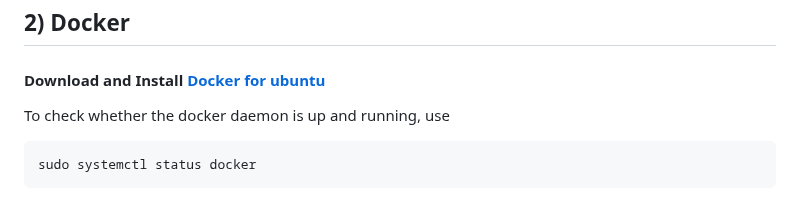
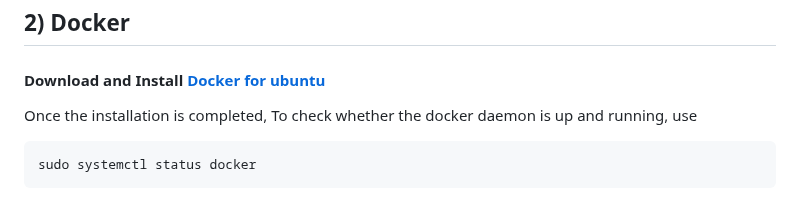
Before and after one commit to senthilcaesar/BWH, a Markdown page: README.md, the part around the change. GitHub-like rendering.

````diff
--- a/README.md
+++ b/README.md
@@ -26,7 +26,7 @@ sudo apt install ./zulu8.68.0.19-ca-jdk8.0.362-linux_amd64.deb
 ## 2) Docker
 
 #### Download and Install [Docker for ubuntu](https://docs.docker.com/engine/install/ubuntu/)
-To check whether the docker daemon is up and running, use
+Once the installation is completed, To check whether the docker daemon is up and running, use
 ```
 sudo systemctl status docker
 ```
````
